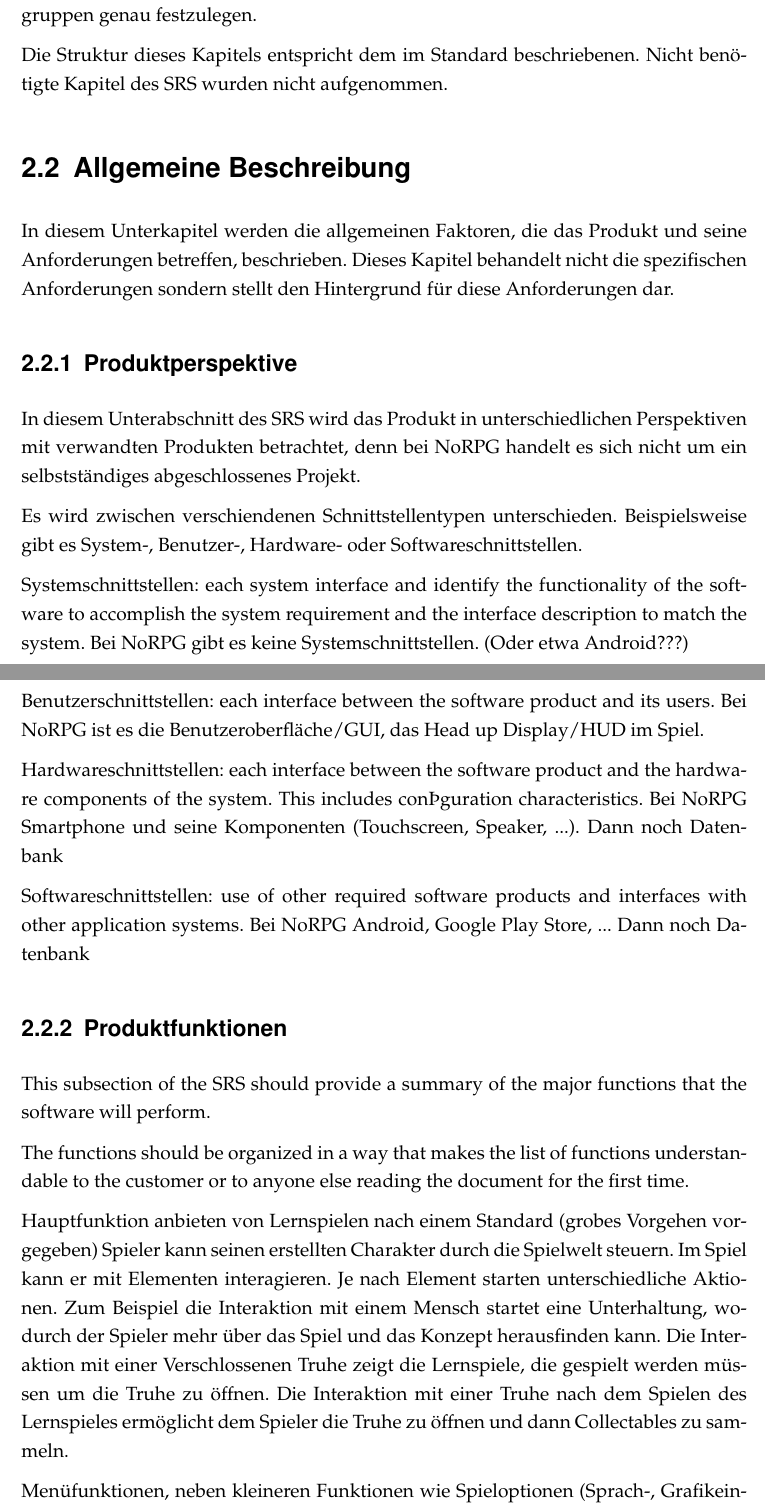
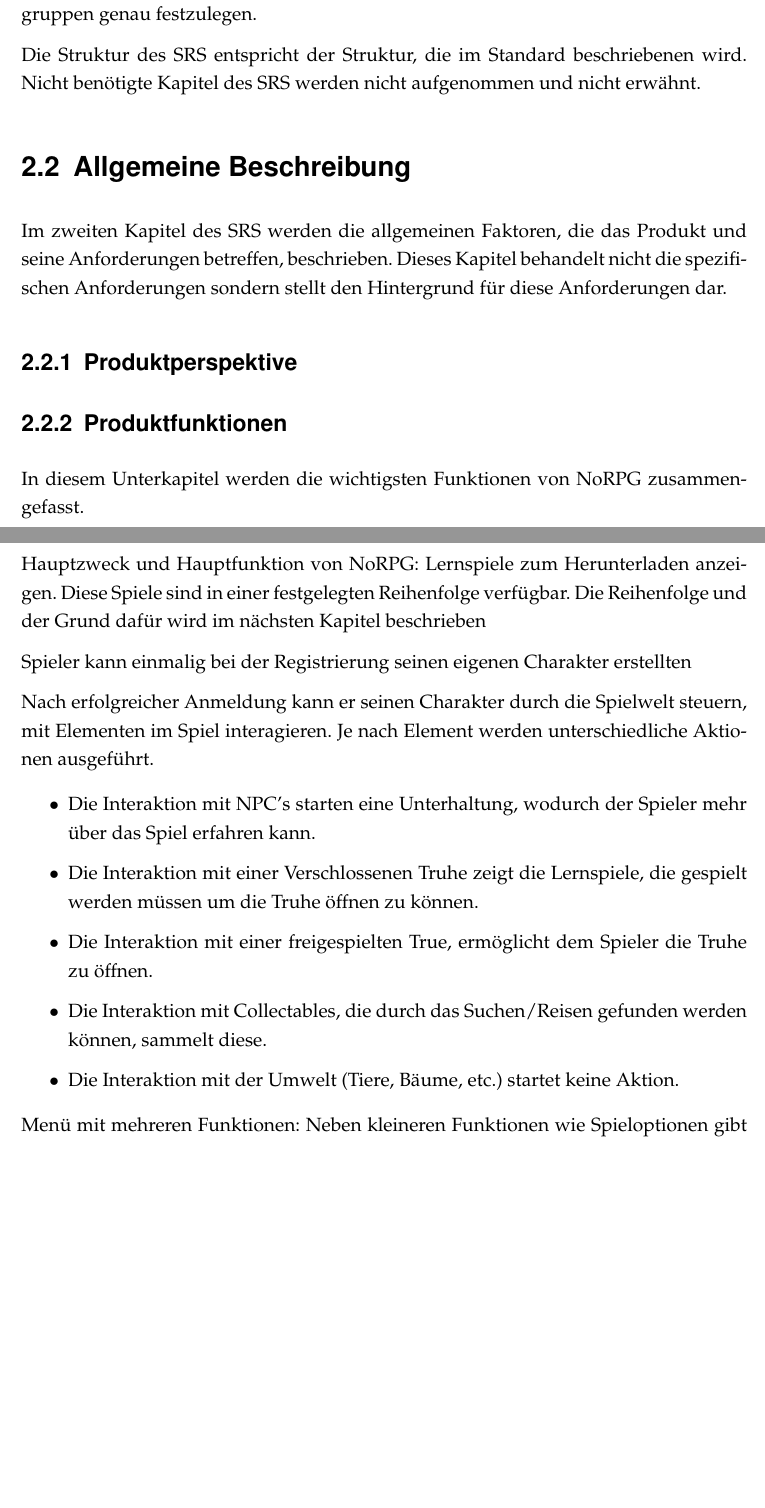
Before and after one commit to nappydevelopment/NoRPG-docs, a LaTeX document (TeX/vorlage.tex, which reads TeX/chapter/usecase.tex): two parts of pages 11 and 12 of 30, joined at a grey line, cut so that both start at the same text, the shorter picture padded with empty space. The pictures show the PDF file TeX/vorlage.pdf that the author committed with the source.

Commit message:
Update chapter productperspective of srs

```diff
--- a/TeX/chapter/usecase.tex
+++ b/TeX/chapter/usecase.tex
@@ -19,6 +21,6 @@
 
 		Das letzten Kapitel des SRS enthält ausführlich die Anforderungsspezifikation und eine Beschreibung der unterschiedlichen Systemschnittstellen. Es werden verschiedene Spezifikationstechniken verwendet, um die Anforderungen für unterschiedliche Zielgruppen genau festzulegen.
 
-		Die Struktur dieses Kapitels entspricht dem im Standard beschriebenen. Nicht benötigte Kapitel des SRS wurden nicht aufgenommen.
+		Die Struktur des SRS entspricht der Struktur, die im Standard beschriebenen wird. Nicht benötigte Kapitel des SRS werden nicht aufgenommen und nicht erwähnt.
 
 \section{Allgemeine Beschreibung}
@@ -26,29 +28,39 @@
 
 	\subsection{Produktperspektive}
-		In diesem Unterabschnitt des SRS wird das Produkt in unterschiedlichen Perspektiven mit verwandten Produkten betrachtet, denn bei NoRPG handelt es sich nicht um ein selbstständiges abgeschlossenes Projekt.
+		%Bei NoRPG handelt es sich nicht um ein selbstständiges abgeschlossenes Projekt.
 
-		Es wird zwischen verschiendenen Schnittstellentypen unterschieden. Beispielsweise gibt es System-, Benutzer-, Hardware- oder Softwareschnittstellen.
+		%In diesem Unterabschnitt des SRS wird das Produkt in unterschiedlichen Perspektiven mit verwandten Produkten betrachtet, denn bei NoRPG handelt es sich nicht um ein selbstständiges abgeschlossenes Projekt.
 
-		Systemschnittstellen: each system interface and identify the functionality of the software to accomplish the system
-requirement and the interface description to match the system. Bei NoRPG gibt es keine Systemschnittstellen. (Oder etwa Android???)
+		%Es wird zwischen verschiedenen Schnittstellentypen unterschieden. Beispielsweise gibt es System-, Benutzer-, Hardware- oder Softwareschnittstellen.
 
-		Benutzerschnittstellen: each interface between the software product and its users. Bei NoRPG ist es die Benutzeroberfläche/GUI, das Head up Display/HUD im Spiel.
+		%Systemschnittstellen: each system interface and identify the functionality of the software to accomplish the system requirement and the interface description to match the system. Bei NoRPG gibt es keine Systemschnittstellen. (Oder etwa Android???)
 
-		Hardwareschnittstellen: each interface between the software product and the hardware components of the system. This includes conÞguration characteristics. Bei NoRPG Smartphone und seine Komponenten (Touchscreen, Speaker, ...). Dann noch Datenbank
+		%Benutzerschnittstellen: each interface between the software product and its users. Bei NoRPG ist es die Benutzeroberfläche/GUI, das Head up Display/HUD im Spiel.
 
-		Softwareschnittstellen: use of other required software products and interfaces with other application systems. Bei NoRPG Android, Google Play Store, ... Dann noch Datenbank
+		%Hardwareschnittstellen: each interface between the software product and the hardware components of the system. This includes configuration characteristics. Bei NoRPG Smartphone und seine Komponenten (Touchscreen, Speaker, ...). Dann noch Datenbank
+
+		%Softwareschnittstellen: use of other required software products and interfaces with other application systems. Bei NoRPG Android, Google Play Store, ... Dann noch Datenbank
 
 	\subsection{Produktfunktionen}
-		This subsection of the SRS should provide a summary of the major functions that the software will perform.
+		In diesem Unterkapitel werden die wichtigsten Funktionen von NoRPG zusammengefasst.
 
-		The functions should be organized in a way that makes the list of functions understandable to the customer or to anyone else reading the document for the first time.
+		Hauptzweck und Hauptfunktion von NoRPG: Lernspiele zum Herunterladen anzeigen. Diese Spiele sind in einer festgelegten Reihenfolge verfügbar. Die Reihenfolge und der Grund dafür wird im nächsten Kapitel beschrieben
 
-		Hauptfunktion anbieten von Lernspielen nach einem Standard (grobes Vorgehen vorgegeben)
-		Spieler kann seinen erstellten Charakter durch die Spielwelt steuern. Im Spiel kann er mit Elementen interagieren. Je nach Element starten unterschiedliche Aktionen. Zum Beispiel die Interaktion mit einem Mensch startet eine Unterhaltung, wodurch der Spieler mehr über das Spiel und das Konzept herausfinden kann. Die Interaktion mit einer Verschlossenen Truhe zeigt die Lernspiele, die gespielt werden müssen um die Truhe zu öffnen. Die Interaktion mit einer Truhe nach dem Spielen des Lernspieles ermöglicht dem Spieler die Truhe zu öffnen und dann Collectables zu sammeln.
+		Spieler kann einmalig bei der Registrierung seinen eigenen Charakter erstellten
 
-		Menüfunktionen, neben kleineren Funktionen wie Spieloptionen (Sprach-, Grafikeinstellungen, ...) gibt es die Möglichkeit den Lernfortschritt des Spielers zu betrachten. Lernfortschritt funktion erklären ...
+		Nach erfolgreicher Anmeldung kann er seinen Charakter durch die Spielwelt steuern, mit Elementen im Spiel interagieren. Je nach Element werden unterschiedliche Aktionen ausgeführt.
 
-		%Graifk wo die Funktionen in Beziehungen stehen
+		\begin{itemize}
+			\item{Die Interaktion mit NPC's starten eine Unterhaltung, wodurch der Spieler mehr über das Spiel erfahren kann.}
+			\item{Die Interaktion mit einer Verschlossenen Truhe zeigt die Lernspiele, die gespielt werden müssen um die Truhe öffnen zu können.}
+			\item{Die Interaktion mit einer freigespielten True, ermöglicht dem Spieler die Truhe zu öffnen.}
+			\item{Die Interaktion mit Collectables, die durch das Suchen/Reisen gefunden werden können, sammelt diese.}
+			\item{Die Interaktion mit der Umwelt (Tiere, Bäume, etc.) startet keine Aktion.}
+		\end{itemize}
+
+		Menü mit mehreren Funktionen: Neben kleineren Funktionen wie Spieloptionen gibt es die Möglichkeit den Lernfortschritt zu betrachten, etc.
+
+		%Graifk wo die Funktionen in Beziehungen stehen, vielleicht Interaktion bisschen kürzer fassen
 
 	\subsection{Benutzermerkmale}
 		NoRPG hat zwei unterschiedliche Benutzertypen: Kinder und Administratoren.
```
Also changed, not shown: TeX/vorlage.pdf, TeX/chapter/usecase.tex (24 more changed lines).
